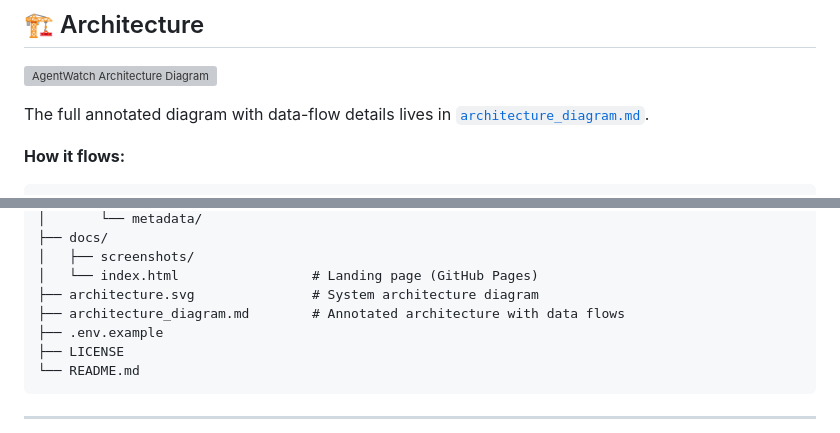
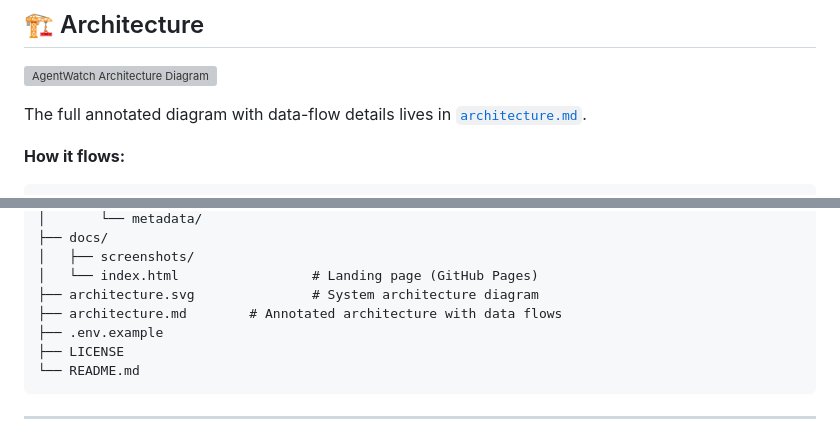
Before and after one commit to ashish-doing/agentwatch, a Markdown page: README.md, 2 parts joined by grey strips. Drawn GitHub-style; grey boxes are pictures that could not be loaded.

Commit message:
docs: rename architecture_diagram.md → architecture.md, fix Mermaid parse error

```diff
--- a/README.md
+++ b/README.md
@@ -82,7 +82,7 @@ AI agents are entering production every day — and failing silently. When your
 
 ![AgentWatch Architecture Diagram](architecture.svg)
 
-The full annotated diagram with data-flow details lives in [`architecture_diagram.md`](architecture_diagram.md).
+The full annotated diagram with data-flow details lives in [`architecture.md`](architecture.md).
 
 **How it flows:**
 
@@ -462,7 +462,7 @@ agentwatch/
 │   ├── screenshots/
 │   └── index.html                 # Landing page (GitHub Pages)
 ├── architecture.svg               # System architecture diagram
-├── architecture_diagram.md        # Annotated architecture with data flows
+├── architecture.md        # Annotated architecture with data flows
 ├── .env.example
 ├── LICENSE
 └── README.md
```
Also changed, not shown: architecture.md (added, +340 -0 lines).
